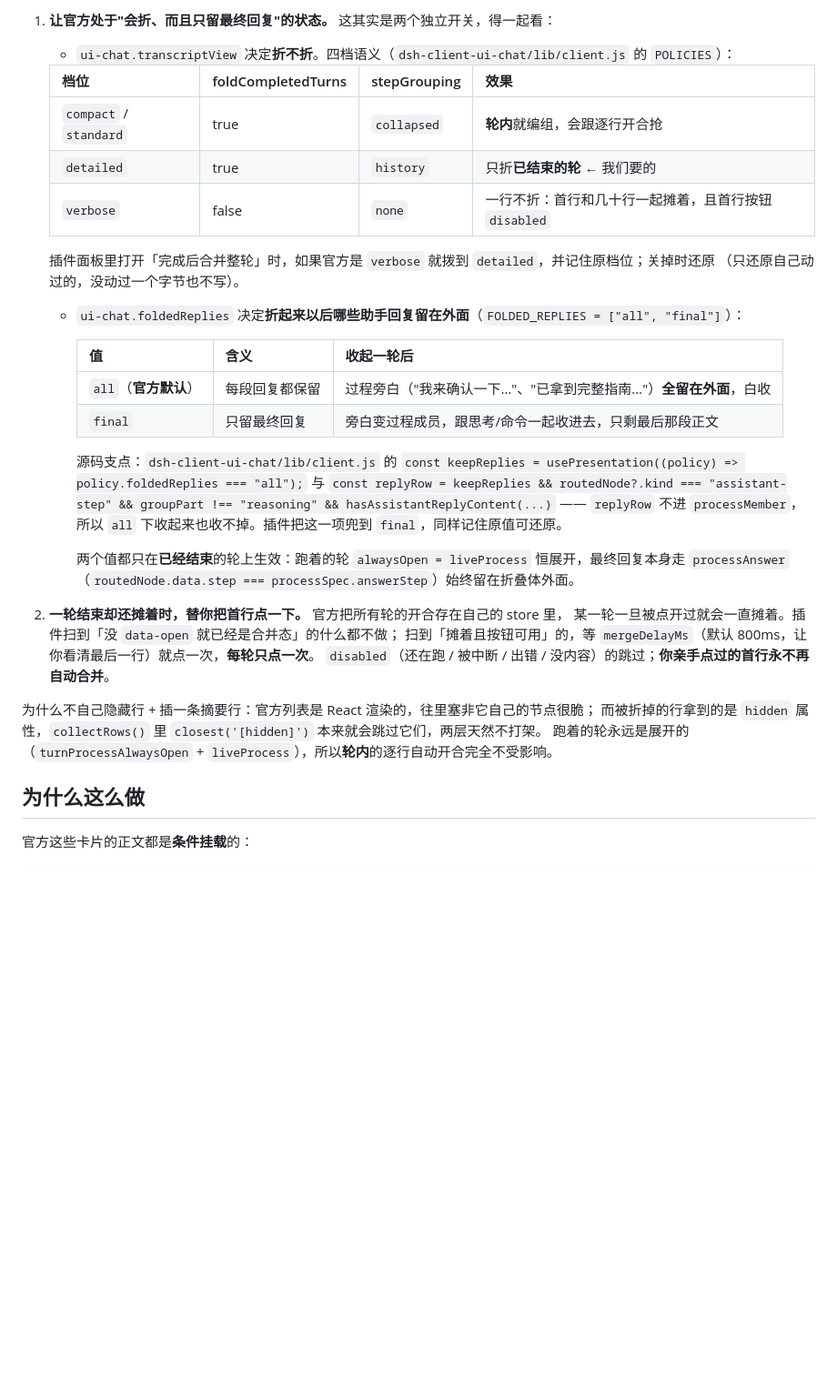
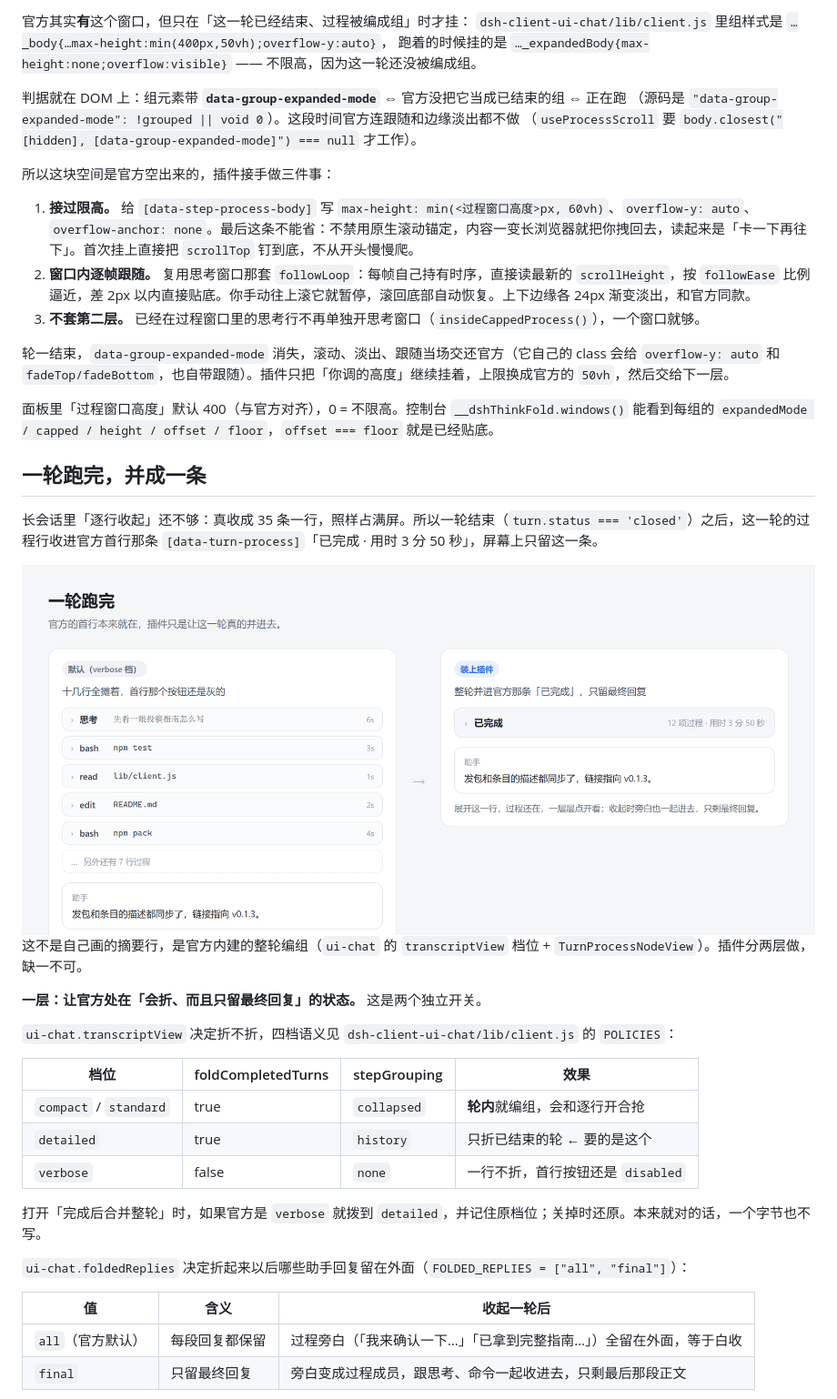
Before and after one commit to Citrusrr/dsh-think-fold, a Markdown page: README.md, the part around one of its changes. Shown at 91% size. Rendered like a GitHub page; pictures changed too: assets/turn-merge.png (added); blank space fills up the shorter version.

```diff
--- a/README.md
+++ b/README.md
@@ -64,40 +63,47 @@ Client-only and zero custom rendering: no self-made container, no stylesheet, no
 
-1. **让官方处于"会折、而且只留最终回复"的状态。** 这其实是两个独立开关，得一起看：
+官方其实**有**这个窗口，但只在「这一轮已经结束、过程被编成组」时才挂：
+`dsh-client-ui-chat/lib/client.js` 里组样式是 `…_body{…max-height:min(400px,50vh);overflow-y:auto}`，
+跑着的时候挂的是 `…_expandedBody{max-height:none;overflow:visible}` —— 不限高，因为这一轮还没被编成组。
 
-   - `ui-chat.transcriptView` 决定**折不折**。四档语义（`dsh-client-ui-chat/lib/client.js` 的 `POLICIES`）：
+判据就在 DOM 上：组元素带 **`data-group-expanded-mode`** ⇔ 官方没把它当成已结束的组 ⇔ 正在跑
+（源码是 `"data-group-expanded-mode": !grouped || void 0`）。这段时间官方连跟随和边缘淡出都不做
+（`useProcessScroll` 要 `body.closest("[hidden], [data-group-expanded-mode]") === null` 才工作）。
 
-   | 档位 | foldCompletedTurns | stepGrouping | 效果 |
-   |---|---|---|---|
-   | `compact` / `standard` | true | `collapsed` | **轮内**就编组，会跟逐行开合抢 |
-   | `detailed` | true | `history` | 只折**已结束的轮** ← 我们要的 |
-   | `verbose` | false | `none` | 一行不折：首行和几十行一起摊着，且首行按钮 `disabled` |
+所以这块空间是官方空出来的，插件接手做三件事：
 
-   插件面板里打开「完成后合并整轮」时，如果官方是 `verbose` 就拨到 `detailed`，并记住原档位；关掉时还原
-   （只还原自己动过的，没动过一个字节也不写）。
+1. **接过限高。** 给 `[data-step-process-body]` 写 `max-height: min(<过程窗口高度>px, 60vh)`、`overflow-y: auto`、
+   `overflow-anchor: none`。最后这条不能省：不禁用原生滚动锚定，内容一变长浏览器就把你拽回去，读起来是「卡一下再往下」。首次挂上直接把 `scrollTop` 钉到底，不从开头慢慢爬。
+2. **窗口内逐帧跟随。** 复用思考窗口那套 `followLoop`：每帧自己持有时序，直接读最新的 `scrollHeight`，按 `followEase` 比例逼近，差 2px 以内直接贴底。你手动往上滚它就暂停，滚回底部自动恢复。上下边缘各 24px 渐变淡出，和官方同款。
+3. **不套第二层。** 已经在过程窗口里的思考行不再单独开思考窗口（`insideCappedProcess()`），一个窗口就够。
 
-   - `ui-chat.foldedReplies` 决定**折起来以后哪些助手回复留在外面**（`FOLDED_REPLIES = ["all", "final"]`）：
+轮一结束，`data-group-expanded-mode` 消失，滚动、淡出、跟随当场交还官方（它自己的 class 会给 `overflow-y: auto` 和 `fadeTop/fadeBottom`，也自带跟随）。插件只把「你调的高度」继续挂着，上限换成官方的 `50vh`，然后交给下一层。
 
-     | 值 | 含义 | 收起一轮后 |
-     |---|---|---|
-     | `all`（**官方默认**） | 每段回复都保留 | 过程旁白（"我来确认一下…"、"已拿到完整指南…"）**全留在外面**，白收 |
-     | `final` | 只留最终回复 | 旁白变过程成员，跟思考/命令一起收进去，只剩最后那段正文 |
+面板里「过程窗口高度」默认 400（与官方对齐），0 = 不限高。控制台 `__dshThinkFold.windows()` 能看到每组的 `expandedMode / capped / height / offset / floor`，`offset === floor` 就是已经贴底。
 
-     源码支点：`dsh-client-ui-chat/lib/client.js` 的 `const keepReplies = usePresentation((policy) => policy.foldedReplies === "all");`
-     与 `const replyRow = keepReplies && routedNode?.kind === "assistant-step" && groupPart !== "reasoning" && hasAssistantReplyContent(...)` ——
-     `replyRow` 不进 `processMember`，所以 `all` 下收起来也收不掉。插件把这一项兜到 `final`，同样记住原值可还原。
+## 一轮跑完，并成一条
 
-     两个值都只在**已经结束**的轮上生效：跑着的轮 `alwaysOpen = liveProcess` 恒展开，最终回复本身走
-     `processAnswer`（`routedNode.data.step === processSpec.answerStep`）始终留在折叠体外面。
+长会话里「逐行收起」还不够：真收成 35 条一行，照样占满屏。所以一轮结束（`turn.status === 'closed'`）之后，这一轮的过程行收进官方首行那条 `[data-turn-process]`「已完成 · 用时 3 分 50 秒」，屏幕上只留这一条。
 
-2. **一轮结束却还摊着时，替你把首行点一下。** 官方把所有轮的开合存在自己的 store 里，
-   某一轮一旦被点开过就会一直摊着。插件扫到「没 `data-open` 就已经是合并态」的什么都不做；
-   扫到「摊着且按钮可用」的，等 `mergeDelayMs`（默认 800ms，让你看清最后一行）就点一次，**每轮只点一次**。
-   `disabled`（还在跑 / 被中断 / 出错 / 没内容）的跳过；**你亲手点过的首行永不再自动合并**。
+<img src="assets/turn-merge.png" width="880" alt="跑完的一轮：左边十几行全摊着，右边并成官方那条「已完成」">
 
-为什么不自己隐藏行 + 插一条摘要行：官方列表是 React 渲染的，往里塞非它自己的节点很脆；
-而被折掉的行拿到的是 `hidden` 属性，`collectRows()` 里 `closest('[hidden]')` 本来就会跳过它们，两层天然不打架。
-跑着的轮永远是展开的（`turnProcessAlwaysOpen` + `liveProcess`），所以**轮内**的逐行自动开合完全不受影响。
+这不是自己画的摘要行，是官方内建的整轮编组（`ui-chat` 的 `transcriptView` 档位 + `TurnProcessNodeView`）。插件分两层做，缺一不可。
 
-## 为什么这么做
+**一层：让官方处在「会折、而且只留最终回复」的状态。** 这是两个独立开关。
 
-官方这些卡片的正文都是**条件挂载**的：
+`ui-chat.transcriptView` 决定折不折，四档语义见 `dsh-client-ui-chat/lib/client.js` 的 `POLICIES`：
+
+| 档位 | foldCompletedTurns | stepGrouping | 效果 |
+|---|---|---|---|
+| `compact` / `standard` | true | `collapsed` | **轮内**就编组，会和逐行开合抢 |
+| `detailed` | true | `history` | 只折已结束的轮 ← 要的是这个 |
+| `verbose` | false | `none` | 一行不折，首行按钮还是 `disabled` |
+
+打开「完成后合并整轮」时，如果官方是 `verbose` 就拨到 `detailed`，并记住原档位；关掉时还原。本来就对的话，一个字节也不写。
+
+`ui-chat.foldedReplies` 决定折起来以后哪些助手回复留在外面（`FOLDED_REPLIES = ["all", "final"]`）：
+
+| 值 | 含义 | 收起一轮后 |
+|---|---|---|
+| `all`（官方默认） | 每段回复都保留 | 过程旁白（「我来确认一下…」「已拿到完整指南…」）全留在外面，等于白收 |
+| `final` | 只留最终回复 | 旁白变成过程成员，跟思考、命令一起收进去，只剩最后那段正文 |
+
```
Also changed, not shown: other parts of README.md (+136 -168 lines), assets/live-window.png (added), assets/row-lifecycle.png (added), 1 other file.
